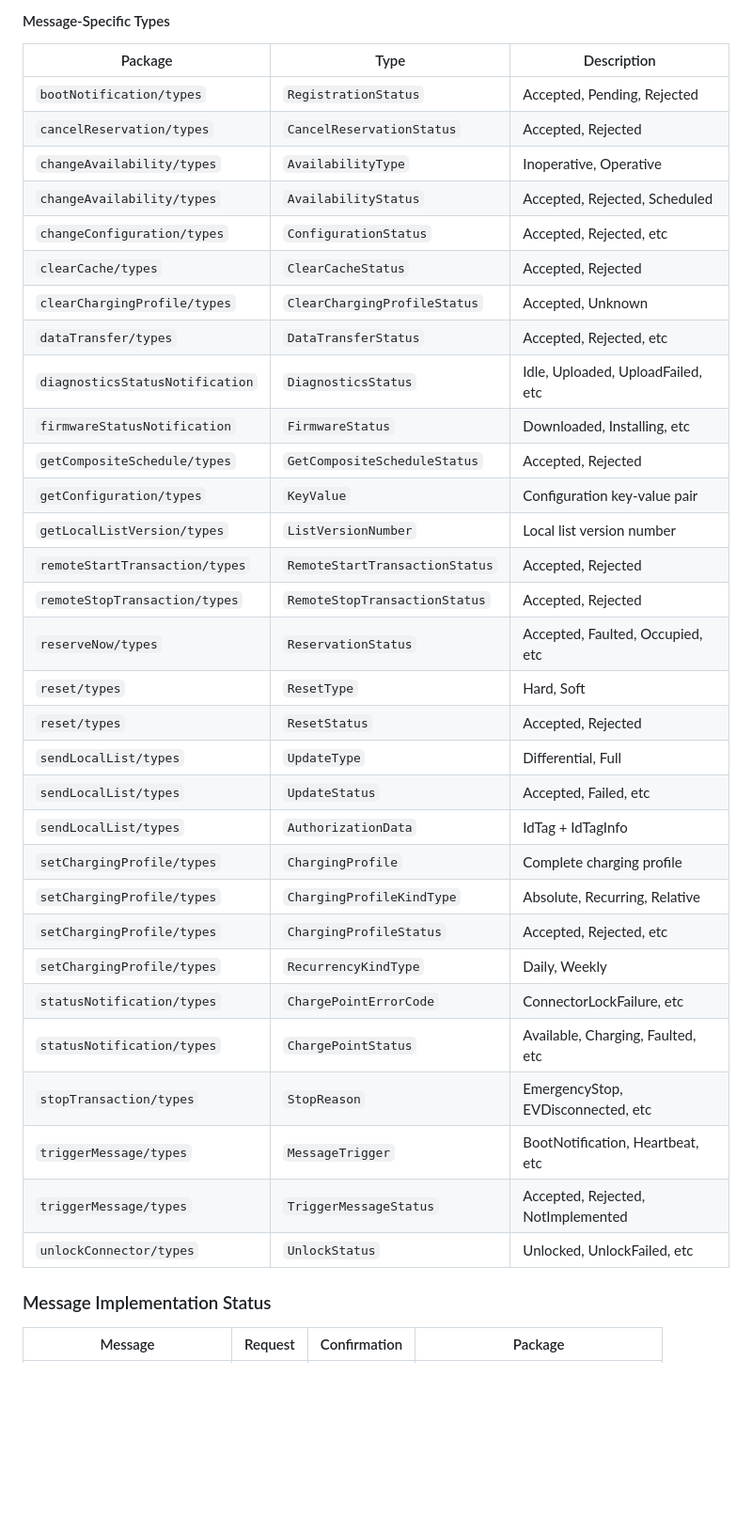
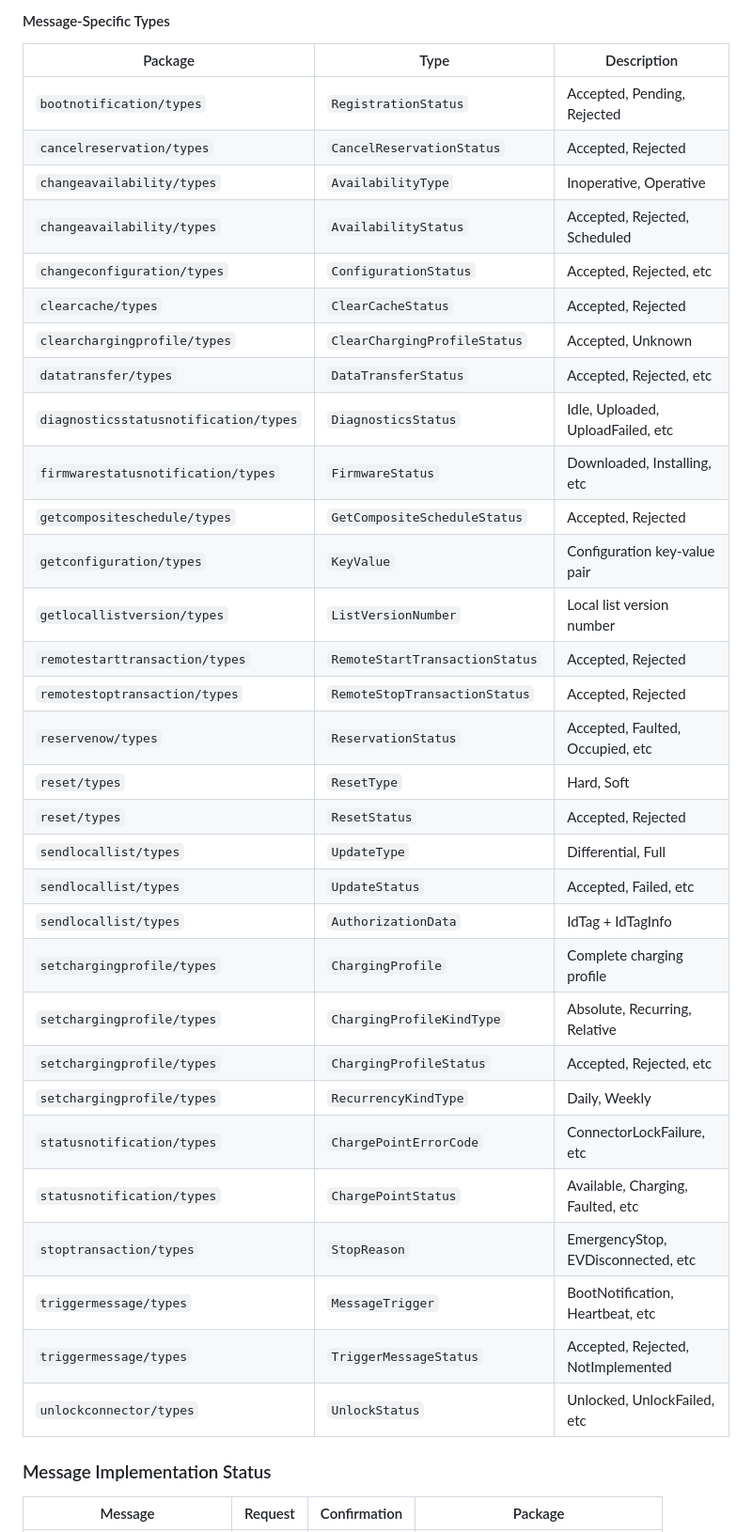
Before and after one commit to aasanchez/ocpp16messages, a Markdown page: README.md, the part around one of its changes. Shown at 94% size. Rendered like a GitHub page; blank space fills up the shorter version.

Commit message:
docs: update README package references to lowercase
Align directory and package names in README with the normalized
lowercase naming from the previous refactor.

```diff
--- a/README.md
+++ b/README.md
@@ -477,37 +477,37 @@ Reports are generated in the `reports/` directory:
 
 | Package                         | Type                           | Description                        |
 |---------------------------------|--------------------------------|------------------------------------|
-| `bootNotification/types`        | `RegistrationStatus`           | Accepted, Pending, Rejected        |
-| `cancelReservation/types`       | `CancelReservationStatus`      | Accepted, Rejected                 |
-| `changeAvailability/types`      | `AvailabilityType`             | Inoperative, Operative             |
-| `changeAvailability/types`      | `AvailabilityStatus`           | Accepted, Rejected, Scheduled      |
-| `changeConfiguration/types`     | `ConfigurationStatus`          | Accepted, Rejected, etc            |
-| `clearCache/types`              | `ClearCacheStatus`             | Accepted, Rejected                 |
-| `clearChargingProfile/types`    | `ClearChargingProfileStatus`   | Accepted, Unknown                  |
-| `dataTransfer/types`            | `DataTransferStatus`           | Accepted, Rejected, etc            |
-| `diagnosticsStatusNotification` | `DiagnosticsStatus`            | Idle, Uploaded, UploadFailed, etc  |
-| `firmwareStatusNotification`    | `FirmwareStatus`               | Downloaded, Installing, etc        |
-| `getCompositeSchedule/types`    | `GetCompositeScheduleStatus`   | Accepted, Rejected                 |
-| `getConfiguration/types`        | `KeyValue`                     | Configuration key-value pair       |
-| `getLocalListVersion/types`     | `ListVersionNumber`            | Local list version number          |
-| `remoteStartTransaction/types`  | `RemoteStartTransactionStatus` | Accepted, Rejected                 |
-| `remoteStopTransaction/types`   | `RemoteStopTransactionStatus`  | Accepted, Rejected                 |
-| `reserveNow/types`              | `ReservationStatus`            | Accepted, Faulted, Occupied, etc   |
-| `reset/types`                   | `ResetType`                    | Hard, Soft                         |
-| `reset/types`                   | `ResetStatus`                  | Accepted, Rejected                 |
-| `sendLocalList/types`           | `UpdateType`                   | Differential, Full                 |
-| `sendLocalList/types`           | `UpdateStatus`                 | Accepted, Failed, etc              |
-| `sendLocalList/types`           | `AuthorizationData`            | IdTag + IdTagInfo                  |
-| `setChargingProfile/types`      | `ChargingProfile`              | Complete charging profile          |
-| `setChargingProfile/types`      | `ChargingProfileKindType`      | Absolute, Recurring, Relative      |
-| `setChargingProfile/types`      | `ChargingProfileStatus`        | Accepted, Rejected, etc            |
-| `setChargingProfile/types`      | `RecurrencyKindType`           | Daily, Weekly                      |
-| `statusNotification/types`      | `ChargePointErrorCode`         | ConnectorLockFailure, etc          |
-| `statusNotification/types`      | `ChargePointStatus`            | Available, Charging, Faulted, etc  |
-| `stopTransaction/types`         | `StopReason`                   | EmergencyStop, EVDisconnected, etc |
-| `triggerMessage/types`          | `MessageTrigger`               | BootNotification, Heartbeat, etc   |
-| `triggerMessage/types`          | `TriggerMessageStatus`         | Accepted, Rejected, NotImplemented |
-| `unlockConnector/types`         | `UnlockStatus`                 | Unlocked, UnlockFailed, etc        |
+| `bootnotification/types`              | `RegistrationStatus`           | Accepted, Pending, Rejected        |
+| `cancelreservation/types`             | `CancelReservationStatus`      | Accepted, Rejected                 |
+| `changeavailability/types`            | `AvailabilityType`             | Inoperative, Operative             |
+| `changeavailability/types`            | `AvailabilityStatus`           | Accepted, Rejected, Scheduled      |
+| `changeconfiguration/types`           | `ConfigurationStatus`          | Accepted, Rejected, etc            |
+| `clearcache/types`                    | `ClearCacheStatus`             | Accepted, Rejected                 |
+| `clearchargingprofile/types`          | `ClearChargingProfileStatus`   | Accepted, Unknown                  |
+| `datatransfer/types`                  | `DataTransferStatus`           | Accepted, Rejected, etc            |
+| `diagnosticsstatusnotification/types` | `DiagnosticsStatus`            | Idle, Uploaded, UploadFailed, etc  |
+| `firmwarestatusnotification/types`    | `FirmwareStatus`               | Downloaded, Installing, etc        |
+| `getcompositeschedule/types`          | `GetCompositeScheduleStatus`   | Accepted, Rejected                 |
+| `getconfiguration/types`              | `KeyValue`                     | Configuration key-value pair       |
+| `getlocallistversion/types`           | `ListVersionNumber`            | Local list version number          |
+| `remotestarttransaction/types`        | `RemoteStartTransactionStatus` | Accepted, Rejected                 |
+| `remotestoptransaction/types`         | `RemoteStopTransactionStatus`  | Accepted, Rejected                 |
+| `reservenow/types`                    | `ReservationStatus`            | Accepted, Faulted, Occupied, etc   |
+| `reset/types`                         | `ResetType`                    | Hard, Soft                         |
+| `reset/types`                         | `ResetStatus`                  | Accepted, Rejected                 |
+| `sendlocallist/types`                 | `UpdateType`                   | Differential, Full                 |
+| `sendlocallist/types`                 | `UpdateStatus`                 | Accepted, Failed, etc              |
+| `sendlocallist/types`                 | `AuthorizationData`            | IdTag + IdTagInfo                  |
+| `setchargingprofile/types`            | `ChargingProfile`              | Complete charging profile          |
+| `setchargingprofile/types`            | `ChargingProfileKindType`      | Absolute, Recurring, Relative      |
+| `setchargingprofile/types`            | `ChargingProfileStatus`        | Accepted, Rejected, etc            |
+| `setchargingprofile/types`            | `RecurrencyKindType`           | Daily, Weekly                      |
+| `statusnotification/types`            | `ChargePointErrorCode`         | ConnectorLockFailure, etc          |
+| `statusnotification/types`            | `ChargePointStatus`            | Available, Charging, Faulted, etc  |
+| `stoptransaction/types`               | `StopReason`                   | EmergencyStop, EVDisconnected, etc |
+| `triggermessage/types`                | `MessageTrigger`               | BootNotification, Heartbeat, etc   |
+| `triggermessage/types`                | `TriggerMessageStatus`         | Accepted, Rejected, NotImplemented |
+| `unlockconnector/types`               | `UnlockStatus`                 | Unlocked, UnlockFailed, etc        |
 
 ### Message Implementation Status
 
```
Also changed, not shown: other parts of README.md (+55 -55 lines).
